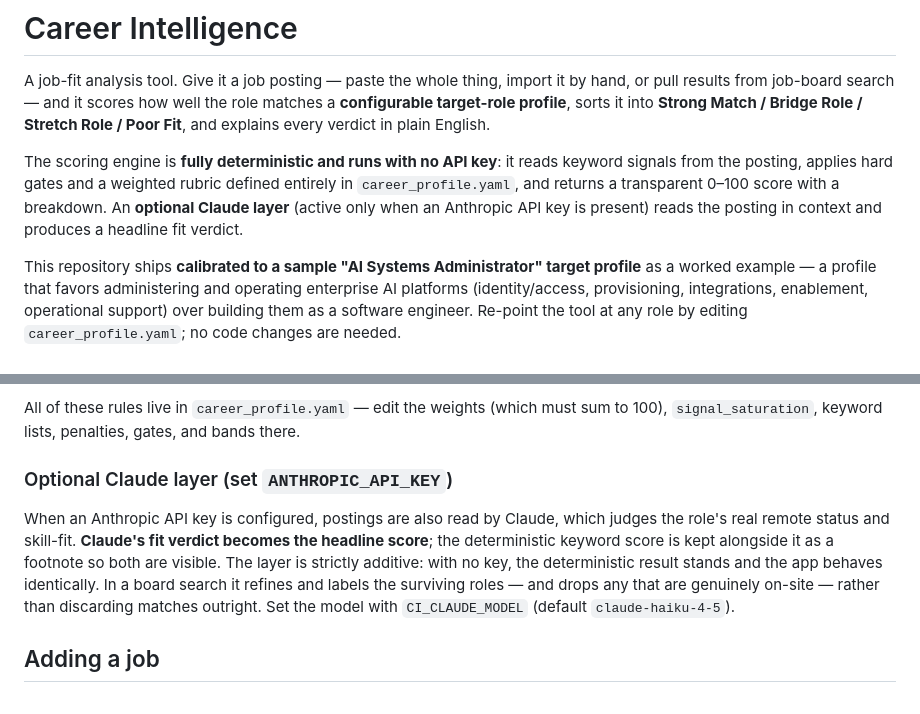
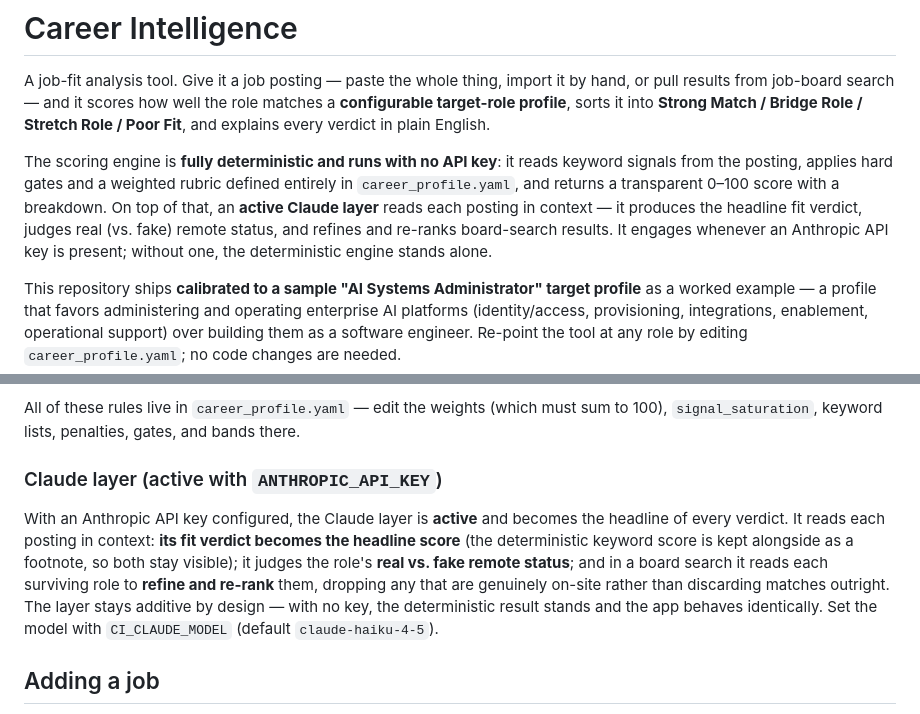
Before and after one commit to augforce/career-intelligence, a Markdown page: README.md, 2 parts joined by grey strips. Drawn GitHub-style.

Commit message:
Docs: present the Claude layer as the active headline layer
Reframe the README from an "optional" add-on to the active Claude layer:
it produces the headline fit verdict, judges remote status, and refines and
re-ranks board-search results — while noting the deterministic engine still
stands alone when no API key is set.

Co-Authored-By: Claude Opus 4.8 (1M context) <noreply@anthropic.com>

```diff
--- a/README.md
+++ b/README.md
@@ -7,8 +7,10 @@ verdict in plain English.
 
 The scoring engine is **fully deterministic and runs with no API key**: it reads keyword signals from
 the posting, applies hard gates and a weighted rubric defined entirely in `career_profile.yaml`, and
-returns a transparent 0–100 score with a breakdown. An **optional Claude layer** (active only when an
-Anthropic API key is present) reads the posting in context and produces a headline fit verdict.
+returns a transparent 0–100 score with a breakdown. On top of that, an **active Claude layer** reads
+each posting in context — it produces the headline fit verdict, judges real (vs. fake) remote status,
+and refines and re-ranks board-search results. It engages whenever an Anthropic API key is present;
+without one, the deterministic engine stands alone.
 
 This repository ships **calibrated to a sample "AI Systems Administrator" target profile** as a worked
 example — a profile that favors administering and operating enterprise AI platforms (identity/access,
@@ -49,15 +51,15 @@ above so the configured port is honored.
 All of these rules live in `career_profile.yaml` — edit the weights (which must sum to 100),
 `signal_saturation`, keyword lists, penalties, gates, and bands there.
 
-### Optional Claude layer (set `ANTHROPIC_API_KEY`)
+### Claude layer (active with `ANTHROPIC_API_KEY`)
 
-When an Anthropic API key is configured, postings are also read by Claude, which judges the role's
-real remote status and skill-fit. **Claude's fit verdict becomes the headline score**; the
-deterministic keyword score is kept alongside it as a footnote so both are visible. The layer is
-strictly additive: with no key, the deterministic result stands and the app behaves identically. In a
-board search it refines and labels the surviving roles — and drops any that are genuinely on-site —
-rather than discarding matches outright. Set the model with `CI_CLAUDE_MODEL` (default
-`claude-haiku-4-5`).
+With an Anthropic API key configured, the Claude layer is **active** and becomes the headline of every
+verdict. It reads each posting in context: **its fit verdict becomes the headline score** (the
+deterministic keyword score is kept alongside as a footnote, so both stay visible); it judges the
+role's **real vs. fake remote status**; and in a board search it reads each surviving role to
+**refine and re-rank** them, dropping any that are genuinely on-site rather than discarding matches
+outright. The layer stays additive by design — with no key, the deterministic result stands and the
+app behaves identically. Set the model with `CI_CLAUDE_MODEL` (default `claude-haiku-4-5`).
 
 ## Adding a job
 
```
